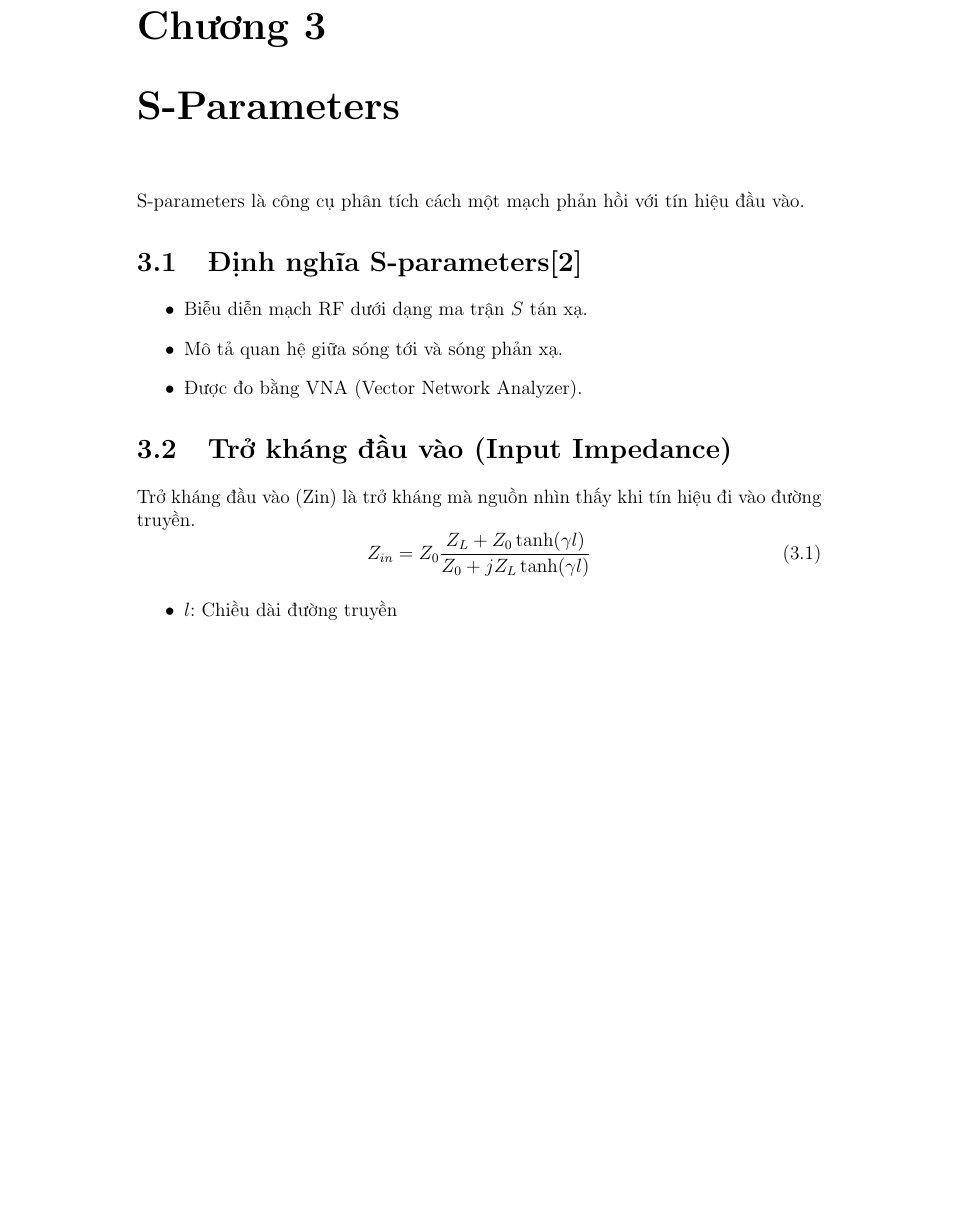
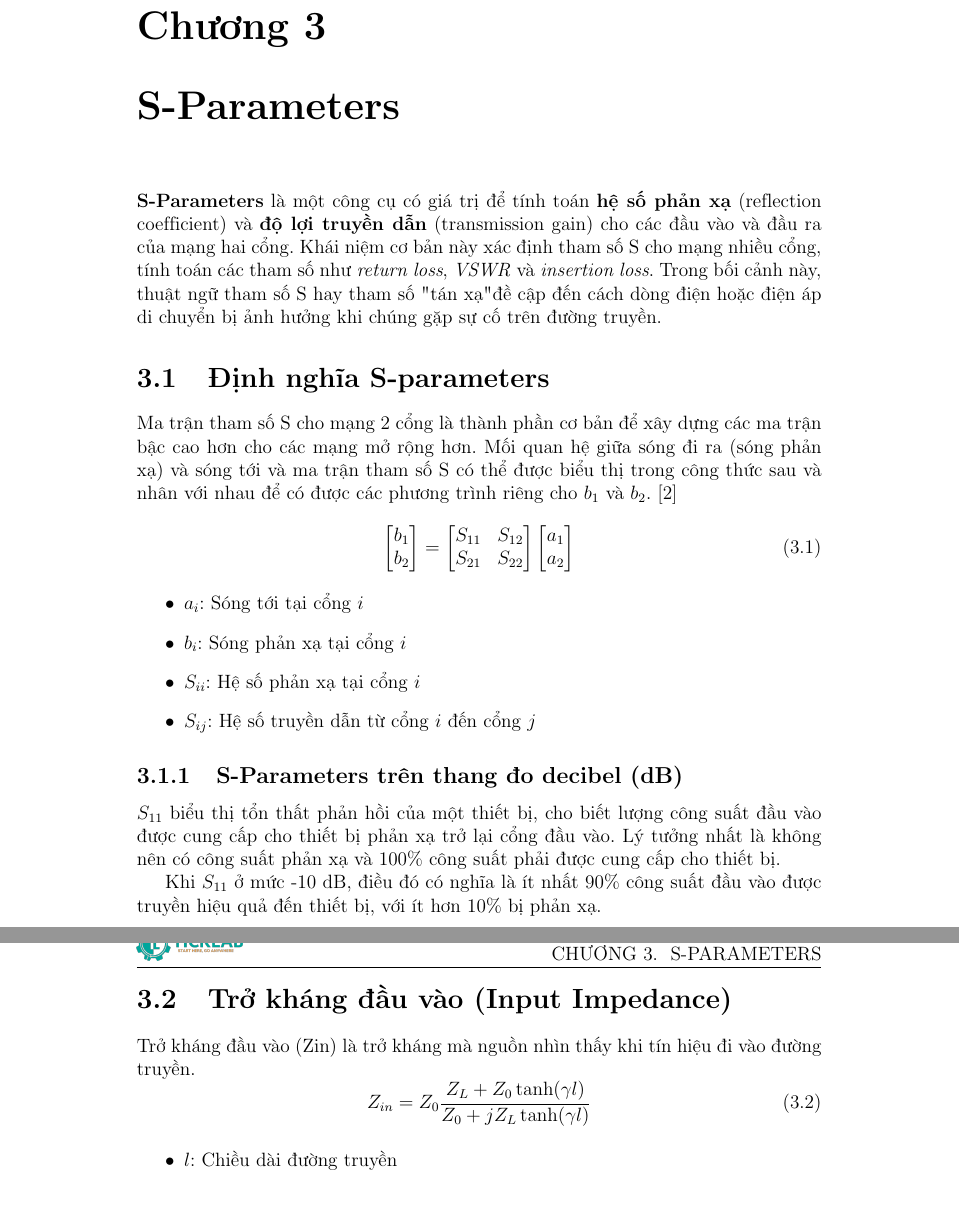
Before and after one commit to ThienNhanHardware/LaTeX_template_source, a LaTeX document (main.tex, which reads contents/s_parameters.tex): part of page 8 of 11 before the commit and two parts of pages 8 and 9 of 11 after it, the two joined at a grey line, cut so that both start at the same text, the shorter picture padded with empty space. Compiled offline with pdfLaTeX.

Commit message:
enhance S-Parameters chapter with detailed explanations and equations

```diff
--- a/contents/s_parameters.tex
+++ b/contents/s_parameters.tex
@@ -1,12 +1,53 @@
 \chapter{S-Parameters}
-    S-parameters là công cụ phân tích cách một mạch phản hồi với tín hiệu đầu vào.
+    \textbf{S-Parameters} là một công cụ có giá trị để tính toán
+    \textbf{hệ số phản xạ} (reflection coefficient) và \textbf{độ lợi truyền dẫn} (transmission gain)
+    cho các đầu vào và đầu ra của mạng hai cổng.
+    Khái niệm cơ bản này xác định tham số S cho
+    mạng nhiều cổng, tính toán các tham số như
+    \textit{return loss}, \textit{VSWR} và
+    \textit{insertion loss}.
+    Trong bối cảnh này, thuật ngữ tham số S hay
+    tham số "tán xạ" đề cập đến cách dòng điện hoặc
+    điện áp di chuyển bị ảnh hưởng khi chúng gặp sự
+    cố trên đường truyền.
 
-    \section{Định nghĩa S-parameters\cite{cadence2023sparams}}
+    \section{Định nghĩa S-parameters}
+        Ma trận tham số S cho mạng 2 cổng là thành phần cơ bản để xây dựng các ma trận bậc cao hơn cho các mạng mở rộng hơn.
+        Mối quan hệ giữa sóng đi ra (sóng phản xạ) và sóng tới và ma trận tham số S có thể được biểu thị
+        trong công thức sau và nhân với nhau để có được các phương trình riêng cho $b_1$ và $b_2$.
+        \cite{cadence2023sparams}
+        \begin{equation}
+            \begin{bmatrix}
+                b_1 \\
+                b_2
+            \end{bmatrix}
+                =
+            \begin{bmatrix}
+                S_{11} & S_{12} \\
+                S_{21} & S_{22}
+            \end{bmatrix}
+            \begin{bmatrix}
+                a_1 \\
+                a_2
+            \end{bmatrix}
+        \end{equation}
         \begin{itemize}
-            \item Biễu diễn mạch RF dưới dạng ma trận $S$ tán xạ.
-            \item Mô tả quan hệ giữa sóng tới và sóng phản xạ.
-            \item Được đo bằng VNA (Vector Network Analyzer).
+            \item $a_i$: Sóng tới tại cổng $i$
+            \item $b_i$: Sóng phản xạ tại cổng $i$
+            \item $S_{ii}$: Hệ số phản xạ tại cổng $i$
+            \item $S_{ij}$: Hệ số truyền dẫn từ cổng $i$ đến cổng $j$
         \end{itemize}
+
+        \subsection{S-Parameters trên thang đo decibel (dB)}
+            $S_{11}$ biểu thị tổn thất phản hồi của một thiết bị,
+            cho biết lượng công suất đầu vào được cung cấp cho thiết bị
+            phản xạ trở lại cổng đầu vào.
+            Lý tưởng nhất là không nên có công suất phản xạ và
+            100\% công suất phải được cung cấp cho thiết bị.\par
+
+            Khi $S_{11}$ ở mức -10 dB, điều đó có nghĩa là ít nhất 90\%
+            công suất đầu vào được truyền hiệu quả đến thiết bị,
+            với ít hơn 10\% bị phản xạ.
 
     \section{Trở kháng đầu vào (Input Impedance)}
         Trở kháng đầu vào (Zin) là trở kháng mà nguồn nhìn thấy khi tín hiệu đi vào đường truyền.
```
